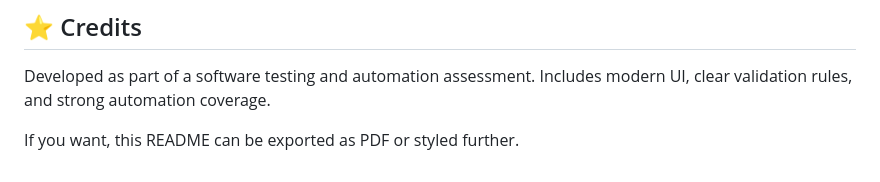
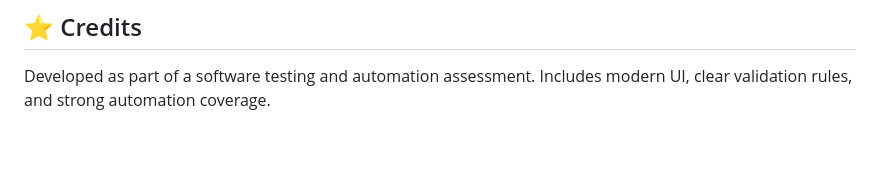
Before and after one commit to draj05855/frugal_testing_raj_kumar, a Markdown page: Readme.md, the part around the change. Rendered like a GitHub page; blank space fills up the shorter version.

Commit message:
Remove PDF export note from README
Removed note about exporting README as PDF or styling.

```diff
--- a/Readme.md
+++ b/Readme.md
@@ -185,5 +185,3 @@ pay attention to the port number (default: 5500).
 ## ⭐ Credits
 
 Developed as part of a software testing and automation assessment. Includes modern UI, clear validation rules, and strong automation coverage.
-
-If you want, this README can be exported as PDF or styled further.
```
